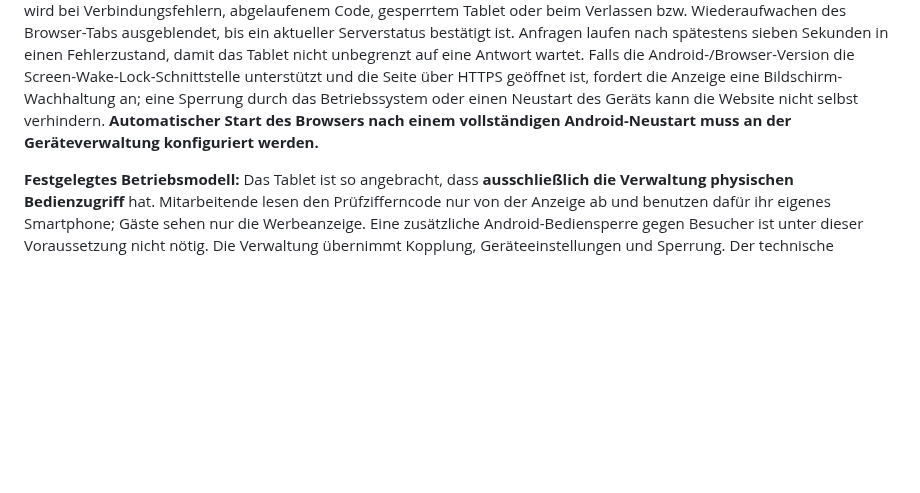
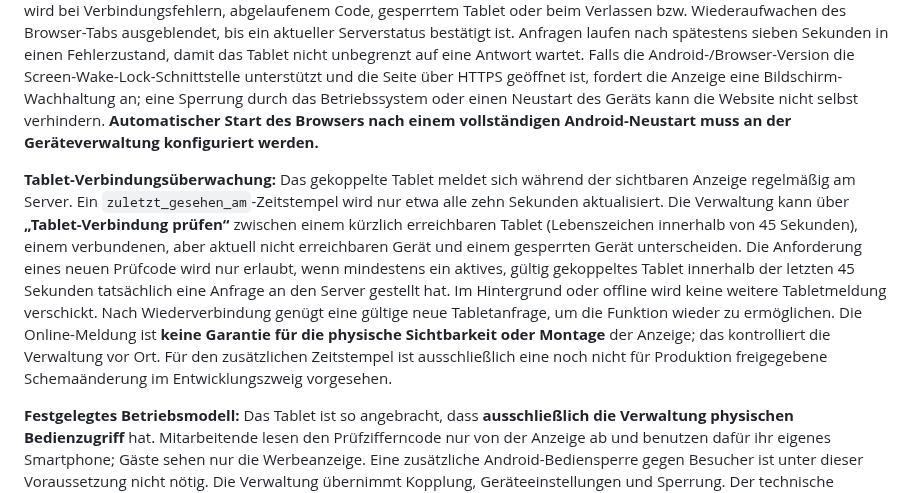
Before and after one commit to MarcoFruedrich/klettern-brilon-neu, a Markdown page: README.md, the part around the change. Drawn GitHub-style; blank space fills up the shorter version.

Commit message:
docs: explain last-seen heartbeat, 45-second online window and conservative code request

```diff
--- a/README.md
+++ b/README.md
@@ -44,6 +44,8 @@ Der Code ist nur **120 Sekunden** und **einmalig** nutzbar. Nach der Eingabe kan
 
 **Dauerbetrieb des Werbetablets:** Veröffentlichte Angebote wechseln automatisch alle elf Sekunden und werden alle fünf Minuten vom Server neu geladen. Bei vorübergehend fehlender Verbindung bleibt das zuletzt erfolgreich geladene öffentliche Angebot sichtbar; nach einem Neustart dient zunächst eine neutrale Werbeanzeige als Fallback. Die Codeanzeige wird bei Verbindungsfehlern, abgelaufenem Code, gesperrtem Tablet oder beim Verlassen bzw. Wiederaufwachen des Browser-Tabs ausgeblendet, bis ein aktueller Serverstatus bestätigt ist. Anfragen laufen nach spätestens sieben Sekunden in einen Fehlerzustand, damit das Tablet nicht unbegrenzt auf eine Antwort wartet. Falls die Android-/Browser-Version die Screen-Wake-Lock-Schnittstelle unterstützt und die Seite über HTTPS geöffnet ist, fordert die Anzeige eine Bildschirm-Wachhaltung an; eine Sperrung durch das Betriebssystem oder einen Neustart des Geräts kann die Website nicht selbst verhindern. **Automatischer Start des Browsers nach einem vollständigen Android-Neustart muss an der Geräteverwaltung konfiguriert werden.**
 
+**Tablet-Verbindungsüberwachung:** Das gekoppelte Tablet meldet sich während der sichtbaren Anzeige regelmäßig am Server. Ein `zuletzt_gesehen_am`-Zeitstempel wird nur etwa alle zehn Sekunden aktualisiert. Die Verwaltung kann über **„Tablet-Verbindung prüfen“** zwischen einem kürzlich erreichbaren Tablet (Lebenszeichen innerhalb von 45 Sekunden), einem verbundenen, aber aktuell nicht erreichbaren Gerät und einem gesperrten Gerät unterscheiden. Die Anforderung eines neuen Prüfcode wird nur erlaubt, wenn mindestens ein aktives, gültig gekoppeltes Tablet innerhalb der letzten 45 Sekunden tatsächlich eine Anfrage an den Server gestellt hat. Im Hintergrund oder offline wird keine weitere Tabletmeldung verschickt. Nach Wiederverbindung genügt eine gültige neue Tabletanfrage, um die Funktion wieder zu ermöglichen. Die Online-Meldung ist **keine Garantie für die physische Sichtbarkeit oder Montage** der Anzeige; das kontrolliert die Verwaltung vor Ort. Für den zusätzlichen Zeitstempel ist ausschließlich eine noch nicht für Produktion freigegebene Schemaänderung im Entwicklungszweig vorgesehen.
+
 **Festgelegtes Betriebsmodell:** Das Tablet ist so angebracht, dass **ausschließlich die Verwaltung physischen Bedienzugriff** hat. Mitarbeitende lesen den Prüfzifferncode nur von der Anzeige ab und benutzen dafür ihr eigenes Smartphone; Gäste sehen nur die Werbeanzeige. Eine zusätzliche Android-Bediensperre gegen Besucher ist unter dieser Voraussetzung nicht nötig. Die Verwaltung übernimmt Kopplung, Geräteeinstellungen und Sperrung. Der technische Gerätezugang bleibt separat geschützt und widerrufbar. Die tatsächliche Montage und die versicherungsrechtliche Freigabe wurden im Entwicklungsprojekt nicht überprüft.
 
 **Drei Prüfergebnisse:** Bei jeder ausgewählten Station stehen jetzt **In Ordnung**, **Hinweis / kleiner Mangel – zur Nachprüfung vormerken** und **Sicherheitsmangel – Station sofort sperren** zur Verfügung. Ein Hinweis erfordert ebenso eine konkrete Beschreibung (mindestens zehn Zeichen) und kann ein Foto enthalten. Er wird im geschützten Verwaltungsbereich als **offener Prüfpunkt** vorgemerkt, führt aber **nicht automatisch zur Stationssperrung**. Nach tatsächlicher Nachprüfung kann die Verwaltung mit benannter prüfender Person und dokumentiertem Ergebnis den Hinweis als erledigt kennzeichnen; der ursprüngliche Eintrag bleibt erhalten. Ein Sicherheitsmangel sperrt weiterhin sofort. Eine bereits bestehende Sperre wird weder durch einen Hinweis noch durch dessen Erledigung aufgehoben. Bei Zweifeln, ob die sichere Nutzung betroffen ist, **Sicherheitsmangel** wählen.
```
